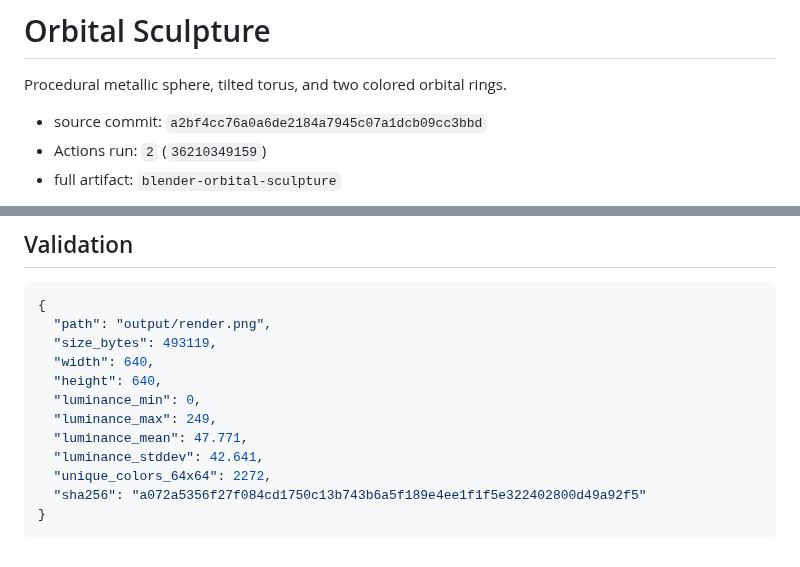
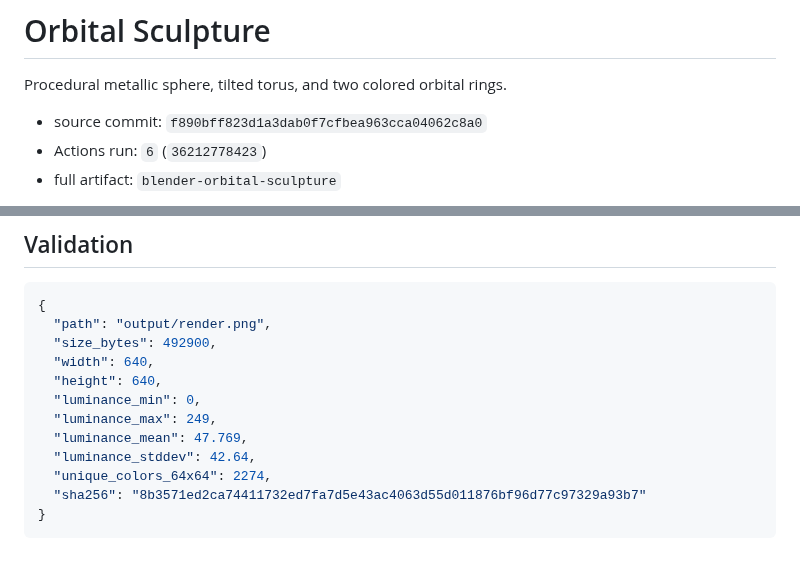
Before and after one commit to 2rwa/tmp-blender, a Markdown page: results/orbital-sculpture/README.md, 2 parts joined by grey strips. GitHub-like rendering.

Commit message:
chore: publish orbital-sculpture result [skip ci]

````diff
--- a/results/orbital-sculpture/README.md
+++ b/results/orbital-sculpture/README.md
@@ -2,8 +2,8 @@
 
 Procedural metallic sphere, tilted torus, and two colored orbital rings.
 
-- source commit: `a2bf4cc76a0a6de2184a7945c07a1dcb09cc3bbd`
-- Actions run: `2` (`36210349159`)
+- source commit: `f890bff823d1a3dab0f7cfbea963cca04062c8a0`
+- Actions run: `6` (`36212778423`)
 - full artifact: `blender-orbital-sculpture`
 
 ![Latest preview](./preview.jpg)
@@ -13,14 +13,14 @@ Procedural metallic sphere, tilted torus, and two colored orbital rings.
 ```json
 {
   "path": "output/render.png",
-  "size_bytes": 493119,
+  "size_bytes": 492900,
   "width": 640,
   "height": 640,
   "luminance_min": 0,
   "luminance_max": 249,
-  "luminance_mean": 47.771,
-  "luminance_stddev": 42.641,
-  "unique_colors_64x64": 2272,
-  "sha256": "a072a5356f27f084cd1750c13b743b6a5f189e4ee1f1f5e322402800d49a92f5"
+  "luminance_mean": 47.769,
+  "luminance_stddev": 42.64,
+  "unique_colors_64x64": 2274,
+  "sha256": "8b3571ed2ca74411732ed7fa7d5e43ac4063d55d011876bf96d77c97329a93b7"
 }
 ```
````
Also changed, not shown: results/orbital-sculpture/preview.jpg, 2 other files.
